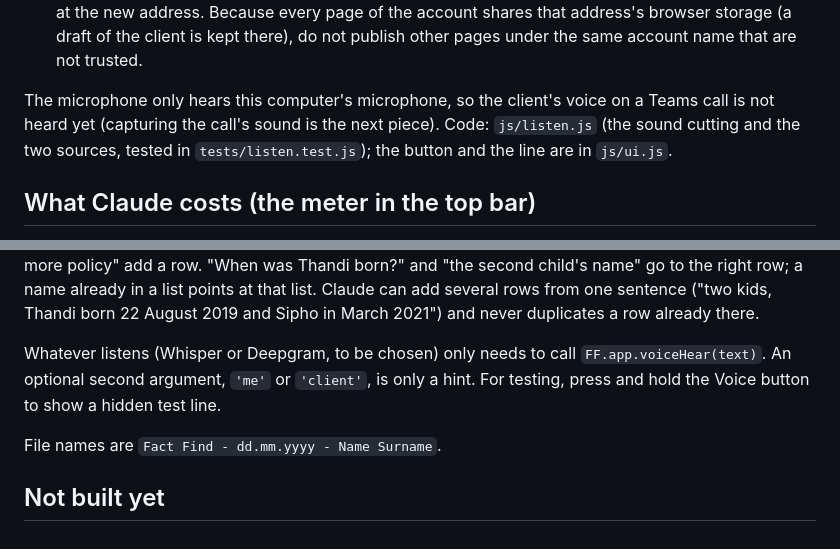
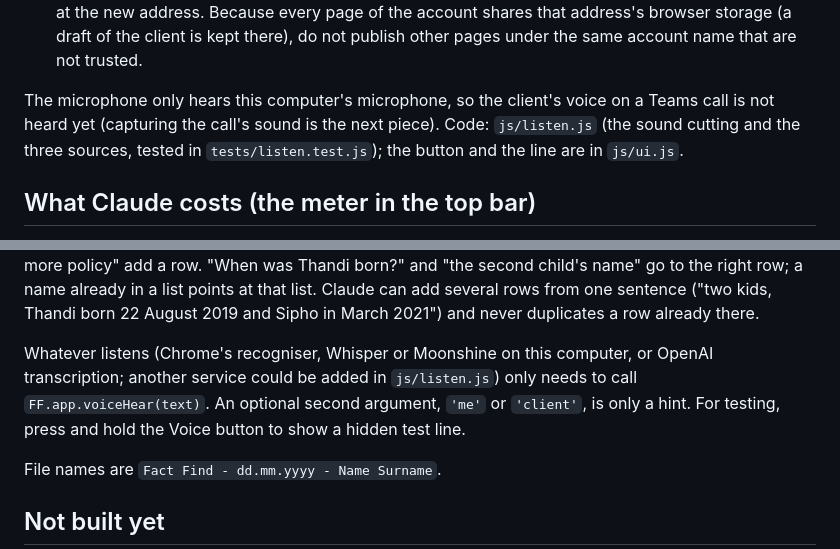
Before and after one commit to Pavlos1972/Fill_In-Form_Project, a Markdown page: README.md, 2 parts joined by grey strips. Drawn GitHub-style.

Commit message:
README: three speech sources, timer code location
Co-Authored-By: Claude Sonnet 5.5 <noreply@anthropic.com>
Claude-Session: https://claude.ai/code/session_01MDHoEXUcTMkvv19u2yXZpF

```diff
--- a/README.md
+++ b/README.md
@@ -65,7 +65,7 @@ Three speech sources, chosen in Settings:
 - **Chrome's five-minute cut-off is renewed at a pause.** Chrome's speech service ends every listening after about five minutes with a "network" error, and what was being said at that moment was lost. After four minutes the page now waits for the first pause in the talk (nothing heard for 1.5 seconds), asks Chrome to hand back what it has, and starts a fresh listening straight away, so the cut-off falls where nobody is speaking. If Chrome never confirms it stopped, the page lets it go and starts again after 3 seconds. It shows in the saved log as "listening renewed" and is not shown as a problem. It does not apply to the OpenAI source, which has no such limit.
 - **Online copy (no launcher).** `.github/workflows/pages.yml` puts the app folder online at https://pavlos1972.github.io/Fill_In-Form_Project/ whenever `main` changes (set once: GitHub, Settings, Pages, Source: GitHub Actions). Chrome remembers the microphone for that address, so there is no launcher and no prompt each time, and a fix pushed to `main` is live a minute later with nothing to copy to OneDrive (the workflow stamps the scripts' `?v=` tags with the commit, so Chrome fetches the new ones). It is only the page: client details and the API key stay in the browser of whoever uses it and in the files they save, so Sitamah opens the same address on her own computer, fills in what is known, saves the client file into the client's OneDrive folder, and it is opened from there with Open. The settings and key are kept per address, so they are entered once at the new address. Because every page of the account shares that address's browser storage (a draft of the client is kept there), do not publish other pages under the same account name that are not trusted.
 
-The microphone only hears this computer's microphone, so the client's voice on a Teams call is not heard yet (capturing the call's sound is the next piece). Code: `js/listen.js` (the sound cutting and the two sources, tested in `tests/listen.test.js`); the button and the line are in `js/ui.js`.
+The microphone only hears this computer's microphone, so the client's voice on a Teams call is not heard yet (capturing the call's sound is the next piece). Code: `js/listen.js` (the sound cutting and the three sources, tested in `tests/listen.test.js`); the button and the line are in `js/ui.js`.
 
 ## What Claude costs (the meter in the top bar)
 
@@ -118,7 +118,7 @@ The **Voice** button in the black bar switches voice mode on and off. Nothing el
 
 **Lists** (children, debts, existing policies, retirement funds, investments, partners and shareholders, and the quotes). A box in a list is "this row, this column". "Do you have any children?" makes the Add button glow and wait for a number; "two" adds two rows and moves to the first name. "Another child", "one more policy" add a row. "When was Thandi born?" and "the second child's name" go to the right row; a name already in a list points at that list. Claude can add several rows from one sentence ("two kids, Thandi born 22 August 2019 and Sipho in March 2021") and never duplicates a row already there.
 
-Whatever listens (Whisper or Deepgram, to be chosen) only needs to call `FF.app.voiceHear(text)`. An optional second argument, `'me'` or `'client'`, is only a hint. For testing, press and hold the Voice button to show a hidden test line.
+Whatever listens (Chrome's recogniser, Whisper or Moonshine on this computer, or OpenAI transcription; another service could be added in `js/listen.js`) only needs to call `FF.app.voiceHear(text)`. An optional second argument, `'me'` or `'client'`, is only a hint. For testing, press and hold the Voice button to show a hidden test line.
 
 File names are `Fact Find - dd.mm.yyyy - Name Surname`.
 
```
Also changed, not shown: other parts of README.md (+1 -1 lines).
